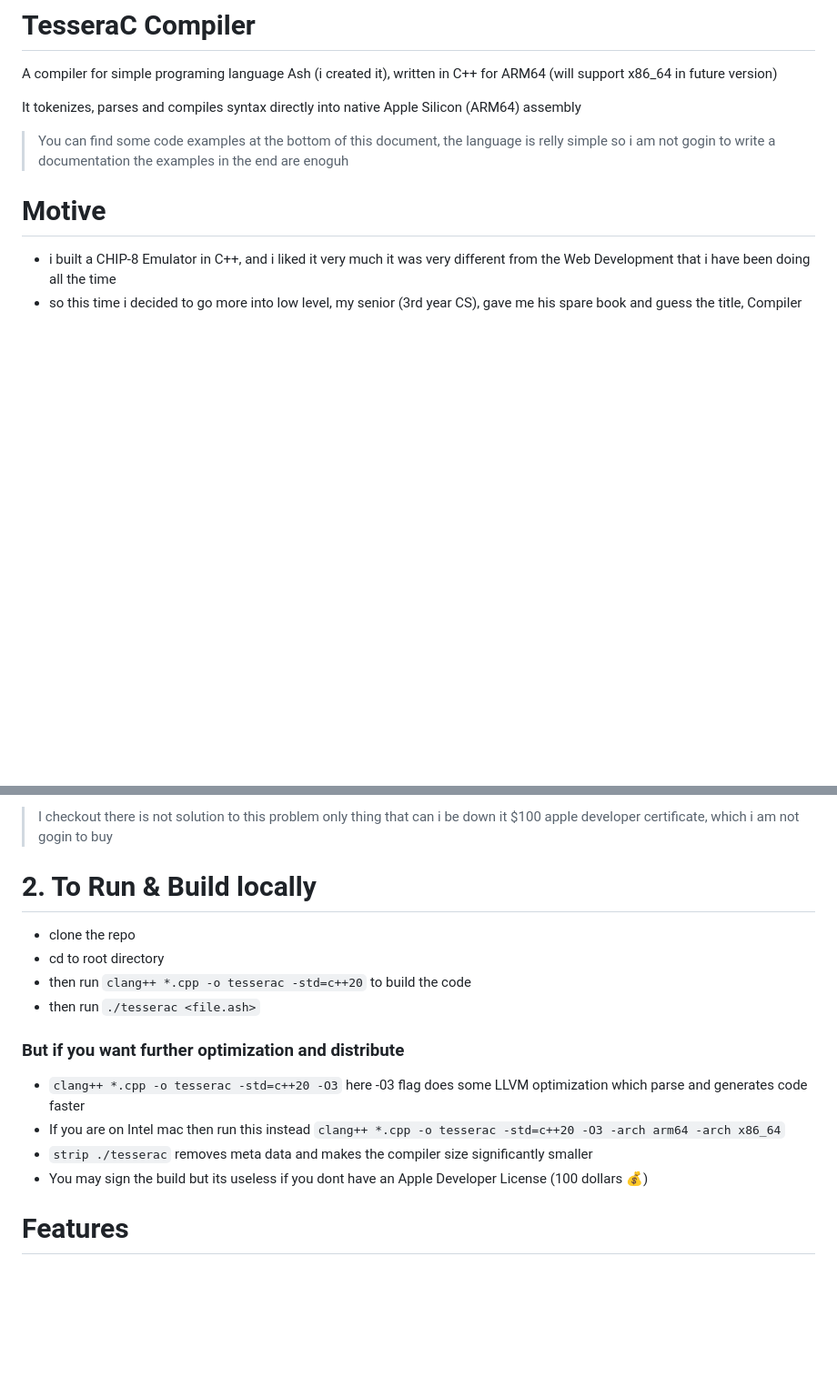
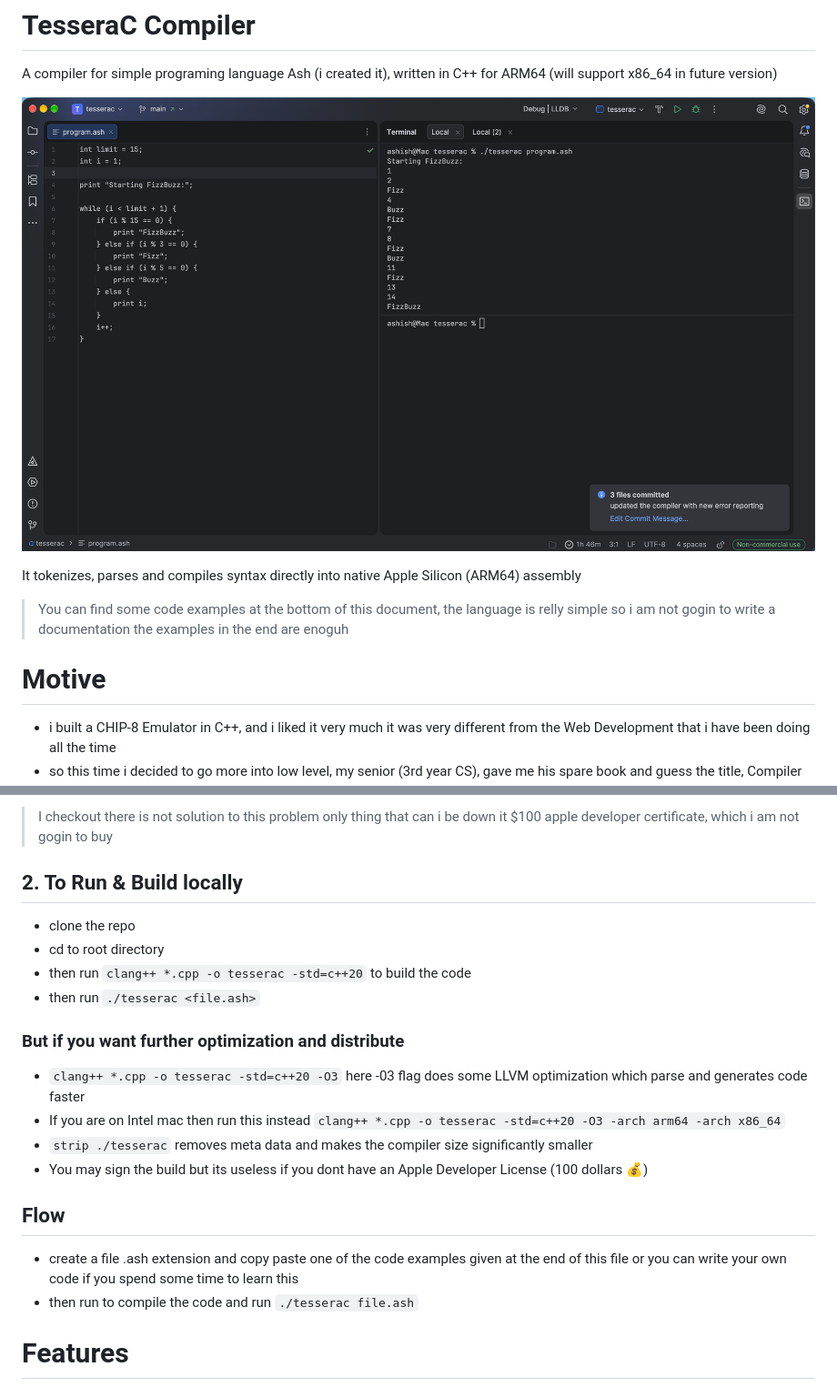
Before and after one commit to ashish757/tesserac, a Markdown page: README.md, 2 parts joined by grey strips. Shown at 91% size. Rendered like a GitHub page; pictures changed too: img.png (added); blank space fills up the shorter version.

Commit message:
added image and updated readme

```diff
--- a/README.md
+++ b/README.md
@@ -1,5 +1,7 @@
 # TesseraC Compiler
 A compiler for simple programing language Ash (i created it), written in C++ for ARM64 (will support x86_64 in future version)
+
+![Screenshot 2026-11-07 at 4.14.09 PM.png](img.png)
 
 It tokenizes, parses and compiles  syntax directly into native Apple Silicon (ARM64) assembly
 
@@ -26,7 +28,7 @@ It tokenizes, parses and compiles  syntax directly into native Apple Silicon (AR
 3. form there you will be ablt to run the applicaiton anyway
 > I checkout there is not solution to this problem only thing that can i be down it $100 apple developer certificate, which i am not gogin to buy
 
-# 2. To Run & Build locally
+## 2. To Run & Build locally
 - clone the repo
 - cd to root directory
 - then run `clang++ *.cpp -o tesserac -std=c++20` to build the code
@@ -37,6 +39,10 @@ It tokenizes, parses and compiles  syntax directly into native Apple Silicon (AR
 - If you are on Intel mac then run this instead `clang++ *.cpp -o tesserac -std=c++20 -O3 -arch arm64 -arch x86_64`
 - `strip ./tesserac` removes meta data and makes the compiler size significantly smaller
 - You may sign the build but its useless if you dont have an Apple Developer License (100 dollars 💰)
+
+## Flow
+- create a file .ash extension and copy paste one of the code examples given at the end of this file or you can write your own code if you spend some time to learn this
+- then run to compile the code and run `./tesserac file.ash`
 
 # Features
 ### Implementation of Compiler Design
```
Also changed, not shown: other parts of README.md (+1 -1 lines).
